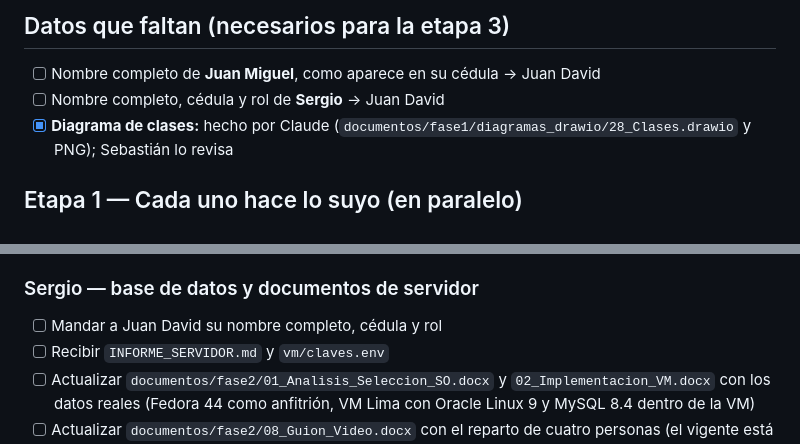
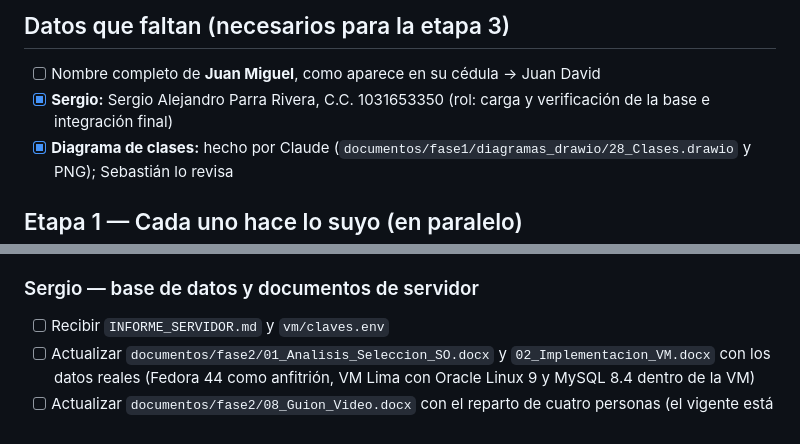
Before and after one commit to Estarlan/proyecto-bd1-sigevet, a Markdown page: TODO.md, 2 parts joined by grey strips. GitHub-like rendering.

```diff
--- a/TODO.md
+++ b/TODO.md
@@ -17,7 +17,7 @@ Marca `[x]` cuando algo esté hecho. Detalle de cada tarea en `ENCARGO_COMPANERO
 ## Datos que faltan (necesarios para la etapa 3)
 
 - [ ] Nombre completo de **Juan Miguel**, como aparece en su cédula → Juan David
-- [ ] Nombre completo, cédula y rol de **Sergio** → Juan David
+- [x] **Sergio:** Sergio Alejandro Parra Rivera, C.C. 1031653350 (rol: carga y verificación de la base e integración final)
 - [x] **Diagrama de clases:** hecho por Claude (`documentos/fase1/diagramas_drawio/28_Clases.drawio` y PNG); Sebastián lo revisa
 
 ## Etapa 1 — Cada uno hace lo suyo (en paralelo)
@@ -54,7 +54,6 @@ Marca `[x]` cuando algo esté hecho. Detalle de cada tarea en `ENCARGO_COMPANERO
 - [ ] Hacer sus commits con su usuario de GitHub
 
 ### Sergio — base de datos y documentos de servidor
-- [ ] Mandar a Juan David su nombre completo, cédula y rol
 - [ ] Recibir `INFORME_SERVIDOR.md` y `vm/claves.env`
 - [ ] Actualizar `documentos/fase2/01_Analisis_Seleccion_SO.docx` y `02_Implementacion_VM.docx` con los datos
       reales (Fedora 44 como anfitrión, VM Lima con Oracle Linux 9 y MySQL 8.4 dentro de la VM)
```
Also changed, not shown: GUION_VIDEO.md (+5 -3 lines).
